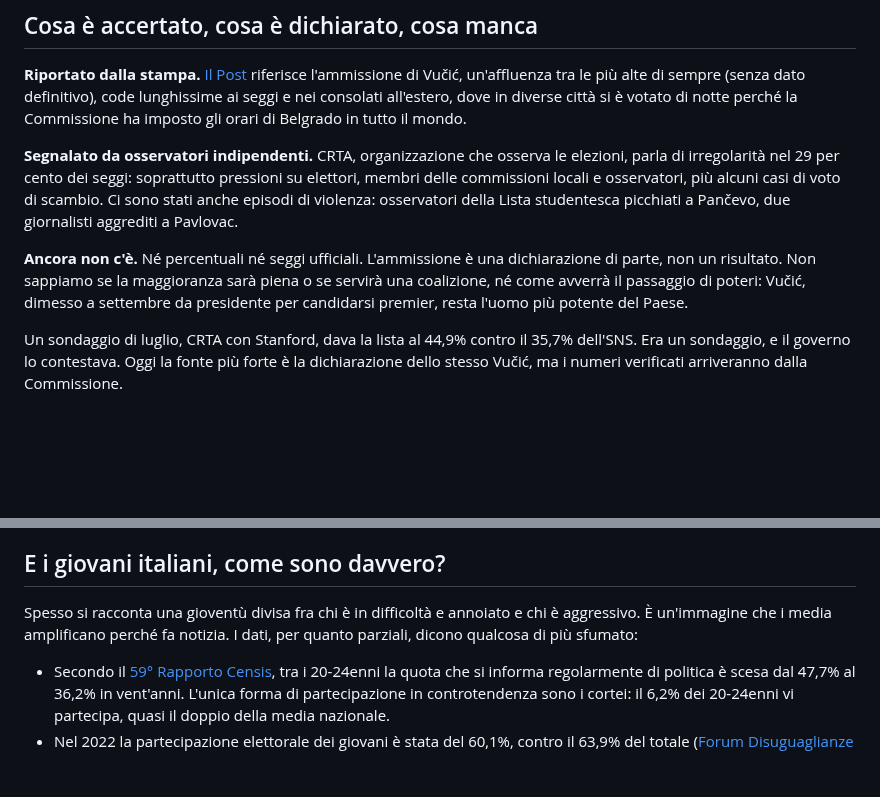
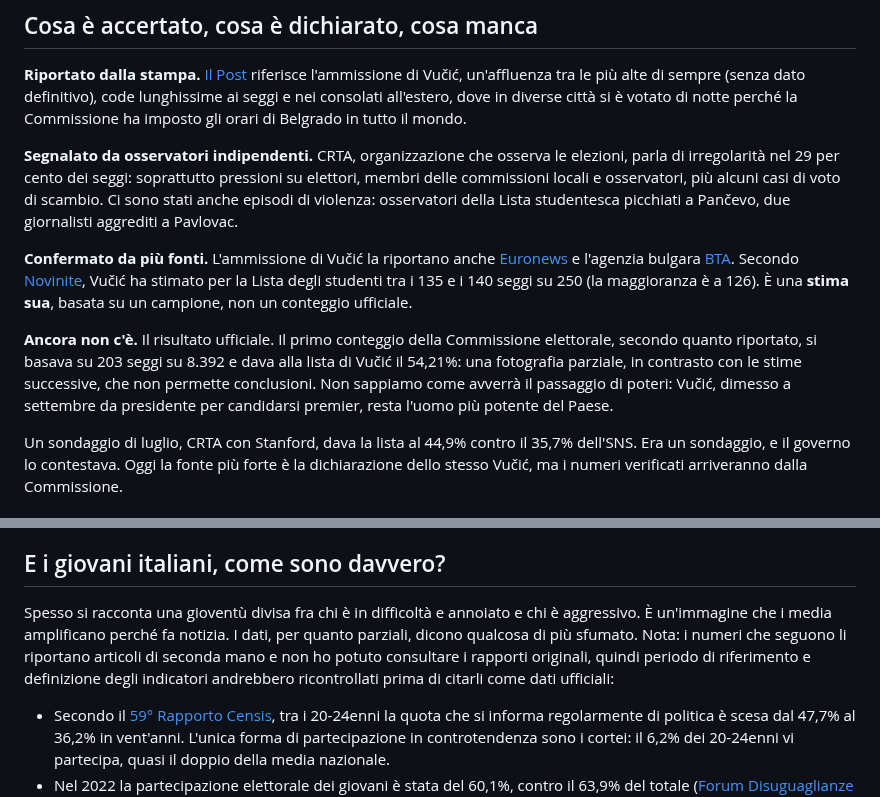
Before and after one commit to partecipazioneattiva/partecipazioneattiva.github.io, a Markdown page: 2026-10-25-serbia-studenti-voto-lezione-per-italia.md, 2 parts joined by grey strips. Rendered like a GitHub page; blank space fills up the shorter version.

Commit message:
Articolo Serbia: conferme da più fonti sull'ammissione di Vučić e cautele sui dati Censis/Forum
Co-Authored-By: Claude Sonnet 5.5 <noreply@anthropic.com>
Claude-Session: https://claude.ai/code/session_01XSbnBdMEWo7WzbFovbEqcP

```diff
--- a/2026-10-25-serbia-studenti-voto-lezione-per-italia.md
+++ b/2026-10-25-serbia-studenti-voto-lezione-per-italia.md
@@ -14,7 +14,9 @@ Prima di ragionare su cosa significhi, mettiamo in fila cosa sappiamo e cosa no.
 
 **Segnalato da osservatori indipendenti.** CRTA, organizzazione che osserva le elezioni, parla di irregolarità nel 29 per cento dei seggi: soprattutto pressioni su elettori, membri delle commissioni locali e osservatori, più alcuni casi di voto di scambio. Ci sono stati anche episodi di violenza: osservatori della Lista studentesca picchiati a Pančevo, due giornalisti aggrediti a Pavlovac.
 
-**Ancora non c'è.** Né percentuali né seggi ufficiali. L'ammissione è una dichiarazione di parte, non un risultato. Non sappiamo se la maggioranza sarà piena o se servirà una coalizione, né come avverrà il passaggio di poteri: Vučić, dimesso a settembre da presidente per candidarsi premier, resta l'uomo più potente del Paese.
+**Confermato da più fonti.** L'ammissione di Vučić la riportano anche [Euronews](https://www.euronews.com/2026/10/25/vucic-concedes-defeat-in-pivotal-serbian-elections-says-student-movement-has-won) e l'agenzia bulgara [BTA](https://www.bta.bg/en/news/balkans/1232575-former-serbian-president-vucic-concedes-defeat-in-serbia-s-snap-parliamentary-el). Secondo [Novinite](https://www.novinite.com/articles/241255/Vucic+Concedes+Serbia+Election+Defeat+as+Student+List+Claims+135-140+Seats), Vučić ha stimato per la Lista degli studenti tra i 135 e i 140 seggi su 250 (la maggioranza è a 126). È una **stima sua**, basata su un campione, non un conteggio ufficiale.
+
+**Ancora non c'è.** Il risultato ufficiale. Il primo conteggio della Commissione elettorale, secondo quanto riportato, si basava su 203 seggi su 8.392 e dava alla lista di Vučić il 54,21%: una fotografia parziale, in contrasto con le stime successive, che non permette conclusioni. Non sappiamo come avverrà il passaggio di poteri: Vučić, dimesso a settembre da presidente per candidarsi premier, resta l'uomo più potente del Paese.
 
 Un sondaggio di luglio, CRTA con Stanford, dava la lista al 44,9% contro il 35,7% dell'SNS. Era un sondaggio, e il governo lo contestava. Oggi la fonte più forte è la dichiarazione dello stesso Vučić, ma i numeri verificati arriveranno dalla Commissione.
 
@@ -47,7 +49,7 @@ Non abbiamo trovato fonti sulla fine formale del movimento: l'idea che «si sia
 
 ## E i giovani italiani, come sono davvero?
 
-Spesso si racconta una gioventù divisa fra chi è in difficoltà e annoiato e chi è aggressivo. È un'immagine che i media amplificano perché fa notizia. I dati, per quanto parziali, dicono qualcosa di più sfumato:
+Spesso si racconta una gioventù divisa fra chi è in difficoltà e annoiato e chi è aggressivo. È un'immagine che i media amplificano perché fa notizia. I dati, per quanto parziali, dicono qualcosa di più sfumato. Nota: i numeri che seguono li riportano articoli di seconda mano e non ho potuto consultare i rapporti originali, quindi periodo di riferimento e definizione degli indicatori andrebbero ricontrollati prima di citarli come dati ufficiali:
 
 - Secondo il [59° Rapporto Censis](https://www.money.it/dal-voto-ai-comizi-tutte-le-forme-di-partecipazione-che-in-italia-stanno-scomparendo), tra i 20-24enni la quota che si informa regolarmente di politica è scesa dal 47,7% al 36,2% in vent'anni. L'unica forma di partecipazione in controtendenza sono i cortei: il 6,2% dei 20-24enni vi partecipa, quasi il doppio della media nazionale.
 - Nel 2022 la partecipazione elettorale dei giovani è stata del 60,1%, contro il 63,9% del totale ([Forum Disuguaglianze e Diversità](https://www.forumdisuguaglianzediversita.org/wp-content/uploads/2026/05/PREOCCUPAZIONI-CONSAPEVOLEZZE-E-IMPEGNO.x13837.pdf)). Lo stesso documento indica che sui referendum la partecipazione giovanile può superare la media.
```
